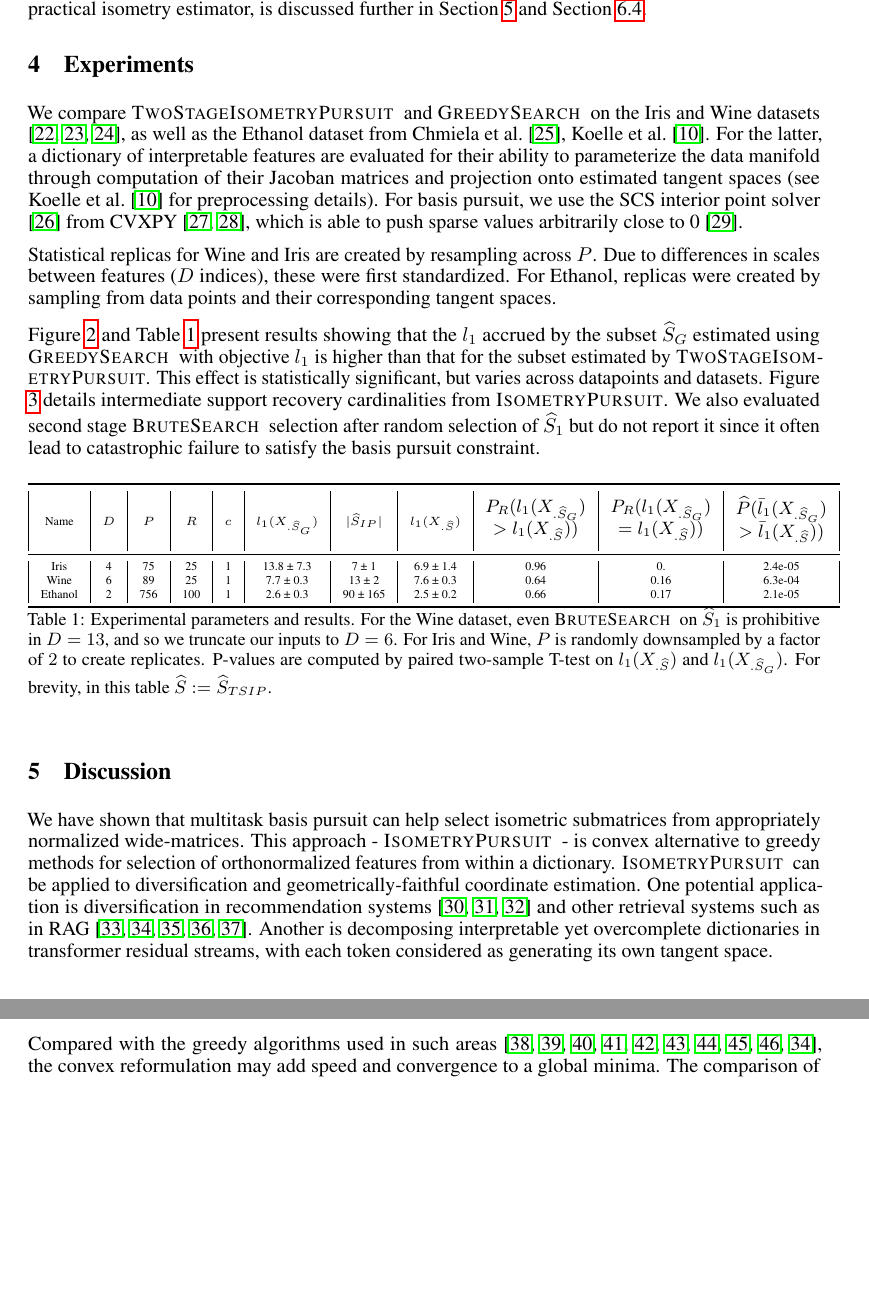
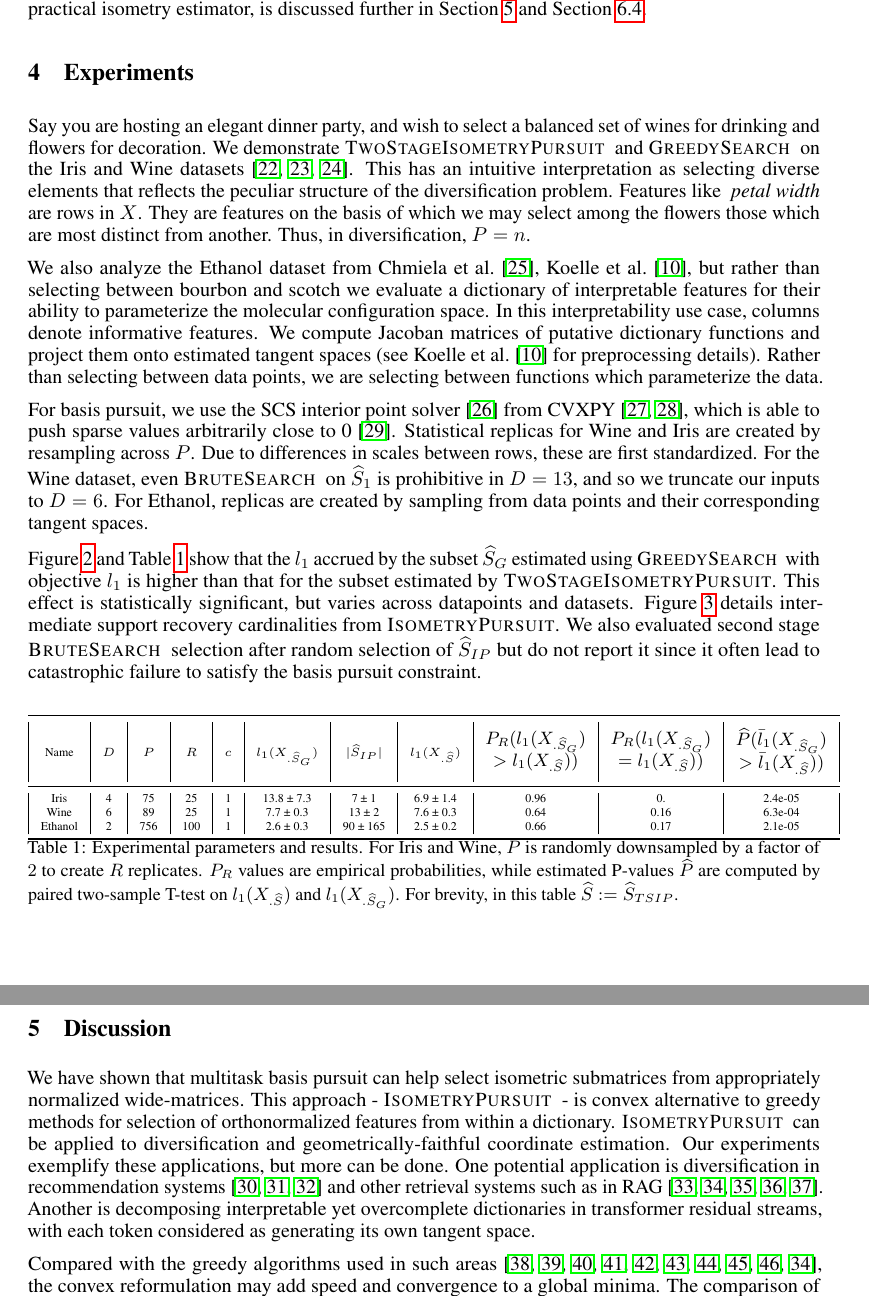
Before and after one commit to sjkoelle/isometry-pursuit, a LaTeX paper (workshoppaper/main.tex, which reads workshoppaper/discussion.tex, workshoppaper/experiments.tex): two parts of pages 6 and 7 of 14, joined at a grey line, cut so that both start at the same text, the shorter picture padded with empty space. Compiled offline with pdfLaTeX.

Commit message:
let him cook

```diff
--- a/workshoppaper/discussion.tex
+++ b/workshoppaper/discussion.tex
@@ -4,6 +4,7 @@
 We have shown that multitask basis pursuit can help select isometric submatrices from appropriately normalized wide-matrices.
 This approach - \isometrypursuit~ - is convex alternative to greedy methods for selection of orthonormalized features from within a dictionary.
 \isometrypursuit~ can be applied to diversification and geometrically-faithful coordinate estimation.
+Our experiments exemplify these applications, but more can be done.
 One potential application is diversification in recommendation systems \cite{Carbonell2017-gi, Wu2019-uk, Langchain} and other retrieval systems such as in RAG \cite{Gao2023-cn, Pickett2024-ad, In2024-um, Weiss2024-xm, Vectara}.
 Another is decomposing interpretable yet overcomplete dictionaries in transformer residual streams, with each token considered as generating its own tangent space.
 
--- a/workshoppaper/experiments.tex
+++ b/workshoppaper/experiments.tex
@@ -1,18 +1,28 @@
 \section{Experiments}
 \label{sec:experiments}
 
-We compare \tsip~ and \greedy~ on the Iris and Wine datasets \citep{misc_iris_53, misc_wine_109, scikit-learn}, as well as the Ethanol dataset from \citet{Chmiela2018-at, Koelle2022-ju}.
-For the latter, a dictionary of interpretable features are evaluated for their ability to parameterize the data manifold through computation of their Jacoban matrices and projection onto estimated tangent spaces (see \citet{Koelle2022-ju} for preprocessing details).
+Say you are hosting an elegant dinner party, and wish to select a balanced set of wines for drinking and flowers for decoration.
+We demonstrate \tsip~ and \greedy~ on the Iris and Wine datasets \citep{misc_iris_53, misc_wine_109, scikit-learn}.
+This has an intuitive interpretation as selecting diverse elements that reflects the peculiar structure of the diversification problem.
+Features like \textit{ petal width} are rows in $X$.
+They are features on the basis of which we may select among the flowers those which are most distinct from another.
+Thus, in diversification, $P = n$.
+
+We also analyze the Ethanol dataset from \citet{Chmiela2018-at, Koelle2022-ju}, but rather than selecting between bourbon and scotch we evaluate a dictionary of interpretable features for their ability to parameterize the molecular configuration space.
+In this interpretability use case, columns denote informative features.
+We compute Jacoban matrices of putative dictionary functions and project them onto estimated tangent spaces (see \citet{Koelle2022-ju} for preprocessing details).
+Rather than selecting between data points, we are selecting between functions which parameterize the data.
+
 For basis pursuit, we use the SCS interior point solver \citep{ocpb:16} from CVXPY \citep{diamond2016cvxpy, agrawal2018rewriting}, which is able to push sparse values arbitrarily close to 0 \citep{cvxpy_sparse_solution}.
+Statistical replicas for Wine and Iris are created by resampling across $P$.
+Due to differences in scales between rows, these are first standardized.
+For the Wine dataset, even \brute~ on $\widehat {S}_1$ is prohibitive in $D=13$, and so we truncate our inputs to $D=6$.
+For Ethanol, replicas are created by sampling from data points and their corresponding tangent spaces.
 
-Statistical replicas for Wine and Iris are created by resampling across $P$.
-Due to differences in scales between features ($D$ indices), these were first standardized.
-For Ethanol, replicas were created by sampling from data points and their corresponding tangent spaces.
-
-Figure \ref{fig:isometry_losses} and Table \ref{tab:experiments} present results showing that the $l_1$ accrued by the subset $\widehat S_{G}$ estimated using \greedy~ with objective $l_1$ is higher than that for the subset estimated by \tsip.
+Figure \ref{fig:isometry_losses} and Table \ref{tab:experiments} show that the $l_1$ accrued by the subset $\widehat S_{G}$ estimated using \greedy~ with objective $l_1$ is higher than that for the subset estimated by \tsip.
 This effect is statistically significant, but varies across datapoints and datasets.
 Figure \ref{fig:support_cardinalities} details intermediate support recovery cardinalities from \isometrypursuit.
-We also evaluated second stage \brute~ selection after random selection of $\widehat S_1$ but do not report it since it often lead to catastrophic failure to satisfy the basis pursuit constraint.
+We also evaluated second stage \brute~ selection after random selection of $\widehat S_{IP}$ but do not report it since it often lead to catastrophic failure to satisfy the basis pursuit constraint.
 
 \begin{table}[h!]
 \tiny
@@ -27,9 +37,8 @@ Ethanol & 2 & 756 & 100 & 1 & 2.6 ± 0.3 & 90 ± 165 & 2.5 ± 0.2 & 0.66 & 0.17
 \bottomrule
 \end{tabular}
 \caption{Experimental parameters and results.
-For the Wine dataset, even \brute~ on $\widehat {S}_1$ is prohibitive in $D=13$, and so we truncate our inputs to $D=6$.
-For Iris and Wine, $P$ is randomly downsampled by a factor of $2$ to create replicates.
-P-values are computed by paired two-sample T-test on  $l_1(X_{.\widehat S})$ and $l_1(X_{.\widehat S_{G}})$.
+For Iris and Wine, $P$ is randomly downsampled by a factor of $2$ to create $R$ replicates.
+$P_R$ values are empirical probabilities, while estimated P-values $\widehat P$ are computed by paired two-sample T-test on  $l_1(X_{.\widehat S})$ and $l_1(X_{.\widehat S_{G}})$.
 For brevity, in this table $\widehat S := \widehat {S}_{TSIP}$.
 }
 \label{tab:experiments}
```
Also changed, not shown: workshoppaper/main.tex (+1 -1 lines), workshoppaper/main.pdf, 9 other files.
